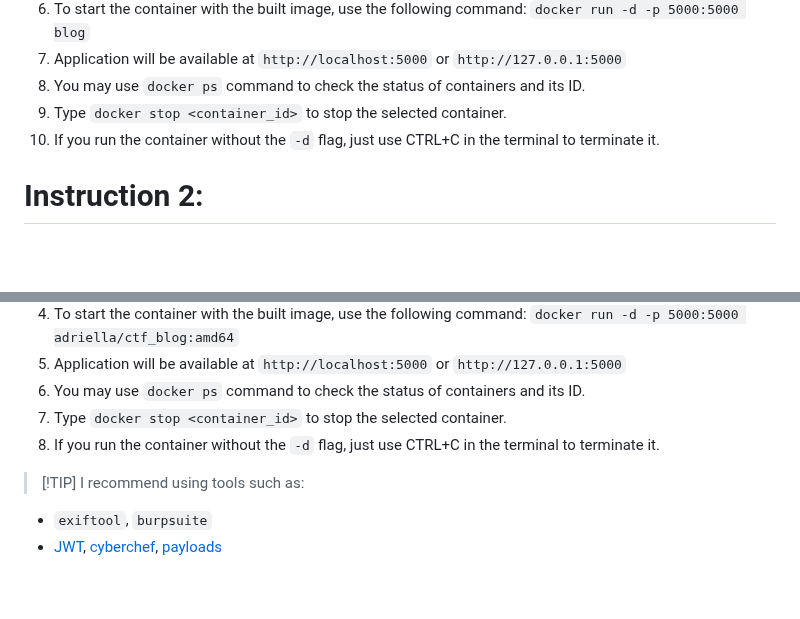
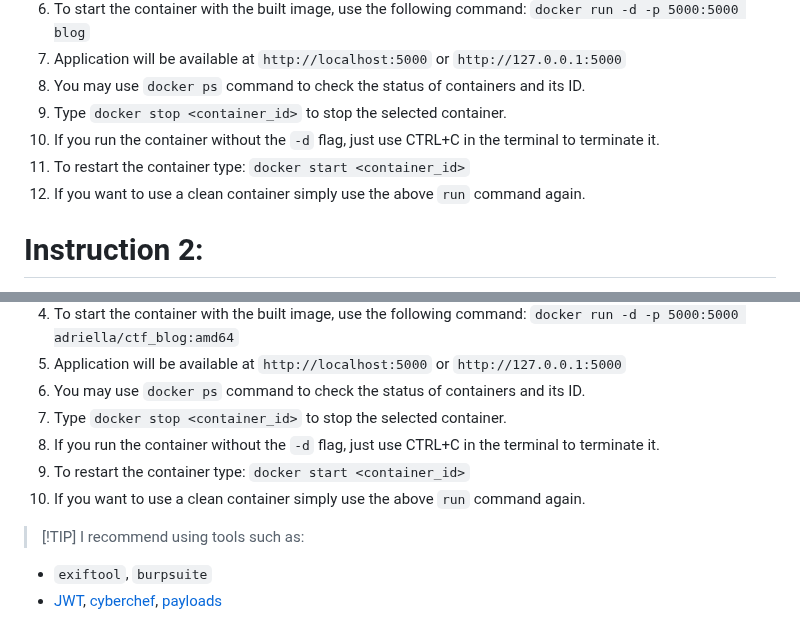
Before and after one commit to akralka/CTF_blog, a Markdown page: README.md, 2 parts joined by grey strips. GitHub-like rendering; blank space fills up the shorter version.

Commit message:
docker fix

```diff
--- a/README.md
+++ b/README.md
@@ -30,6 +30,8 @@ An additional feature on the blog are hidden flags based on the CTF (Capture-The
 8. You may use `docker ps` command to check the status of containers and its ID.
 9. Type `docker stop <container_id>` to stop the selected container.
 10. If you run the container without the `-d` flag, just use CTRL+C in the terminal to terminate it.
+11. To restart the container type: `docker start <container_id>`
+12. If you want to use a clean container simply use the above `run` command again.
 
 
 # Instruction 2:
@@ -42,6 +44,8 @@ An additional feature on the blog are hidden flags based on the CTF (Capture-The
 6. You may use `docker ps` command to check the status of containers and its ID.
 7. Type `docker stop <container_id>` to stop the selected container.
 8. If you run the container without the `-d` flag, just use CTRL+C in the terminal to terminate it.
+9. To restart the container type: `docker start <container_id>`
+10. If you want to use a clean container simply use the above `run` command again.
 
 
 > [!TIP] I recommend using tools such as: <br>
```
